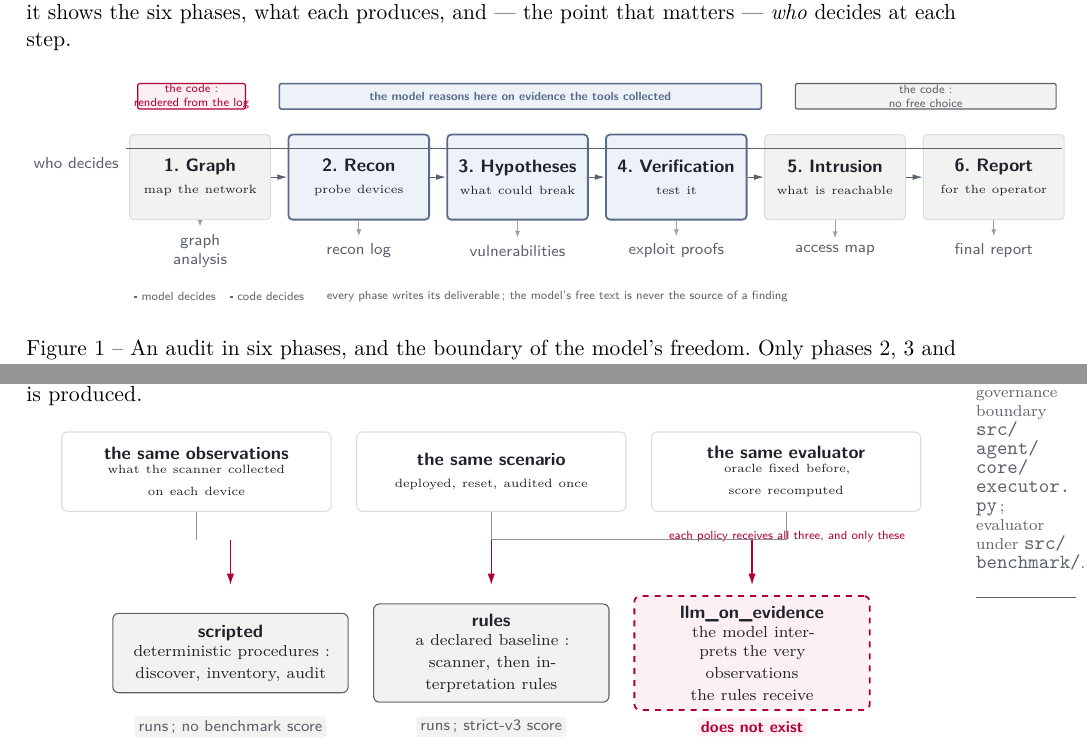
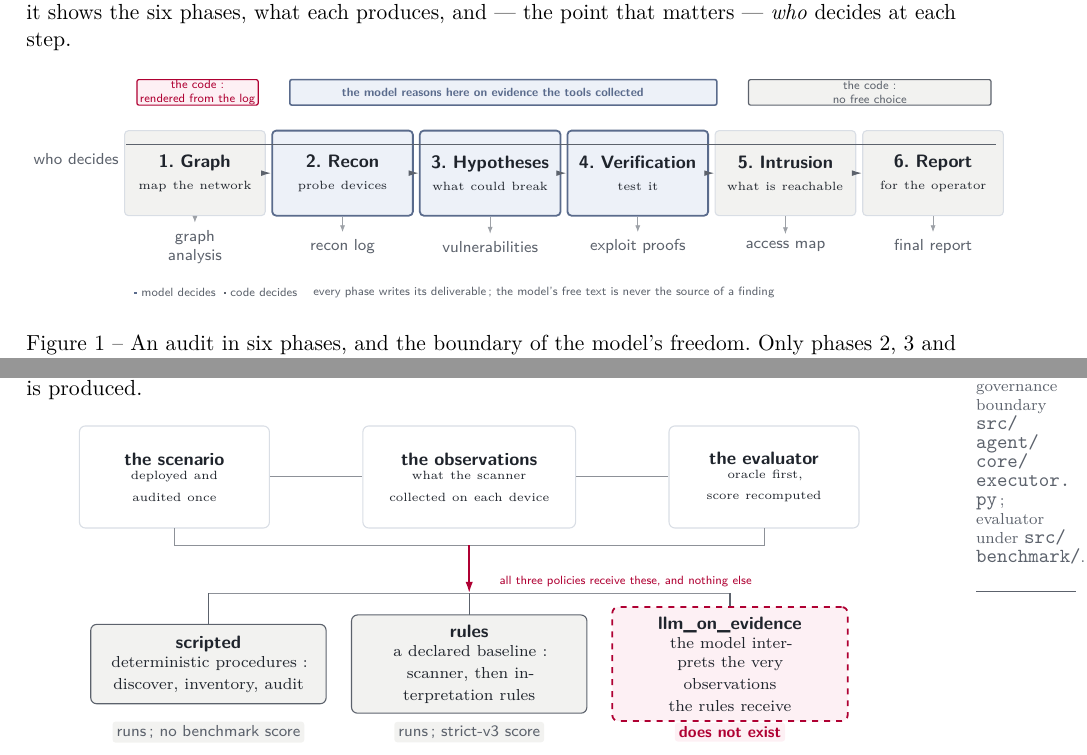
Before and after one commit to Tanguyvans/LANCE, a LaTeX paper (research/2026-11-02-rapport-vue-ensemble/etat-2026-11-02.tex, which reads research/2026-11-02-rapport-vue-ensemble/partie-etat.tex): two parts of pages 3 and 4 of 25, joined at a grey line, cut so that both start at the same text. Compiled offline with pdfLaTeX.

Commit message:
docs(report): draw the three opening figures to fit the page
The first rendering of the opening figures overlapped its own labels: the
input hint of the policy figure crossed the arrows, the attribution band of the
audit figure was clipped by the page margin, and the rejection note of the
blockage figure ran under the chain boxes.

The audit figure now declares a bounding box and fits the text width. The
policy figure lays its three inputs in one row and feeds the three policies
from a single labelled arrow. The blockage figure keeps one direction of
dependency and puts the one-hour account below the chain, not beside it.

No content changed. 25 pages, no LaTeX error, no overfull box above 55pt, every
page checked on rendered images. A crop of the three figures is kept next to
the source for review.

```diff
--- a/research/2026-11-02-rapport-vue-ensemble/partie-etat.tex
+++ b/research/2026-11-02-rapport-vue-ensemble/partie-etat.tex
@@ -73,12 +72,12 @@ produces, and --- the point that matters --- \emph{who} decides at each step.
 \node[lbl, anchor=east] at (-13,2.5)   {who decides};
 \draw[muted, line width=.4pt] (-13,5) -- (152,5);
 \draw[fill=rose, draw=accent, line width=.6pt, rounded corners=1pt]
-  (-11,12) rectangle (8,16.5);
+  (-11,12) rectangle (12,16.5);\path[use as bounding box] (-13,-23) rectangle (160,17);
 \draw[fill=agent, draw=agentline, line width=.8pt, rounded corners=1pt]
-  (14,12) rectangle (99,16.5);
+  (18,12) rectangle (99,16.5);
 \draw[fill=determ, draw=muted, line width=.6pt, rounded corners=1pt]
   (105,12) rectangle (151,16.5);
-\node[font=\sffamily\tiny, align=center, text=accent] at (-1.5,14.25)
+\node[font=\sffamily\tiny, align=center, text=accent] at (0.5,14.25)
   {the code:\\rendered from the log};
 \node[font=\sffamily\tiny, align=center, text=agentline] at (56.5,14.25)
   {\textbf{the model reasons here on evidence the tools collected}};
@@ -144,37 +143,36 @@ differs is how the answer is produced.
   badge/.style={font=\sffamily\scriptsize, rounded corners=1.5pt, inner sep=2pt,
     align=center}
 ]
-% top row: what every policy receives
-\node[col, text width=44mm] (scen) at (0,42) {\textbf{the same scenario}\\{\tiny\normalfont deployed, reset, audited once}};
-\node[col, text width=44mm] (obs) at (-52,42) {\textbf{the same observations}\\{\tiny\normalfont what the scanner collected\\ on each device}};
-\node[col, text width=44mm] (eval) at (52,42) {\textbf{the same evaluator}\\{\tiny\normalfont oracle fixed before,\\ score recomputed}};
+% the input of all three policies, in one row
+\node[col, text width=30mm, minimum height=18mm] (scen) at (-52,33) {\textbf{the scenario}\\{\tiny\normalfont deployed and\\ audited once}};
+\node[col, text width=34mm, minimum height=18mm] (obs) at (0,33) {\textbf{the observations}\\{\tiny\normalfont what the scanner\\ collected on each device}};
+\node[col, text width=30mm, minimum height=18mm] (eval) at (52,33) {\textbf{the evaluator}\\{\tiny\normalfont oracle first,\\ score recomputed}};
+\draw[draw=muted!70, line width=.5pt] (scen.east) -- (obs.west);
+\draw[draw=muted!70, line width=.5pt] (obs.east) -- (eval.west);
 
-% every input flows down to all three policies
-\coordinate (fanL) at (36,30);
-\coordinate (fanR) at (72,30);
-\node[font=\sffamily\tiny, text=accent, anchor=west] at (30,30.5) {each policy receives all three, and only these};
-\foreach \p in {scen,obs,eval} {
-  \draw[draw=muted!70, line width=.5pt] (\p.south) -- (\p.south |- fanL);
-}
-\draw[draw=muted!70, line width=.5pt] (scen.south |- fanL) -- (eval.south |- fanL);
-\draw[arrow, accent, line width=.7pt] (-46,30) -- (-46,22);
-\draw[arrow, accent, line width=.7pt] (0,30) -- (0,22);
-\draw[arrow, accent, line width=.7pt] (46,30) -- (46,22);
+\node[font=\sffamily\tiny, text=accent, align=left, anchor=west, text width=70mm] at (4,14.6)
+  {all three policies receive these, and nothing else};
+\draw[draw=muted!70, line width=.5pt] (-52,24) -- (-52,21) -- (52,21) -- (52,24);
+\draw[arrow, accent, line width=.9pt] (0,21) -- (0,12.5);
+\draw[draw=muted!70, line width=.5pt] (-46,12.5) -- (46,12.5);
+\draw[arrow] (-46,12.5) -- (-46,3);
+\draw[arrow] (0,12.5) -- (0,3);
+\draw[arrow] (46,12.5) -- (46,3);
 
 % three policies
-\node[known] (scripted) at (-46,10) {\textbf{\sffamily scripted}\\{\scriptsize\normalfont deterministic procedures:\\\normalfont discover, inventory, audit}};
-\node[known] (rules) at (0,10)      {\textbf{\sffamily rules}\\{\scriptsize\normalfont a declared baseline:\\\normalfont scanner, then interpretation rules}};
-\node[missing] (llm) at (46,10)     {\textbf{\sffamily llm\_on\_evidence}\\{\scriptsize\normalfont the model interprets the very\\\normalfont observations the rules receive}};
+\node[known] (scripted) at (-46,0) {\textbf{\sffamily scripted}\\{\scriptsize\normalfont deterministic procedures:\\\normalfont discover, inventory, audit}};
+\node[known] (rules) at (0,0)      {\textbf{\sffamily rules}\\{\scriptsize\normalfont a declared baseline:\\\normalfont scanner, then interpretation rules}};
+\node[missing] (llm) at (46,0)     {\textbf{\sffamily llm\_on\_evidence}\\{\scriptsize\normalfont the model interprets the very\\\normalfont observations the rules receive}};
 
-\node[badge, fill=determ, text=muted] at (-46,-3) {runs; no benchmark score};
-\node[badge, fill=determ, text=muted] at (0,-3)   {runs; strict-v3 score};
-\node[badge, fill=rose, text=accent] at (46,-3)   {\textbf{does not exist}};
+\node[badge, fill=determ, text=muted] at (-46,-12) {runs; no benchmark score};
+\node[badge, fill=determ, text=muted] at (0,-12)   {runs; strict-v3 score};
+\node[badge, fill=rose, text=accent] at (46,-12)   {\textbf{does not exist}};
 
-\node[sub, text width=40mm] at (-46,-14) {no model at all};
-\node[sub, text width=40mm] at (0,-14)
+\node[sub, text width=40mm] at (-46,-20) {no model at all};
+\node[sub, text width=40mm] at (0,-20)
   {\textbf{the question}: same data as \texttt{rules},\\ a model where the rules are};
-\node[sub, text width=46mm] at (46,-20)
-  {\raggedright the third policy is what the whole programme needs; without it the contrast measures verification, not interpretation};
+\node[sub, text width=46mm, align=left] at (46,-26)
+  {the third policy is what the whole programme needs; without it the contrast measures verification, not interpretation};
 \end{tikzpicture}
 \caption{The three policies and what is missing. \code{scripted} and \code{rules}
 exist and are scored; \code{rules} is the declared baseline. The third policy,
```
Also changed, not shown: research/2026-11-02-rapport-vue-ensemble/etat-2026-11-02.pdf, research/2026-11-02-rapport-vue-ensemble/figures-ouverture.png (added), research/2026-11-02-rapport-vue-ensemble/partie-etat.tex (3 more changed lines).
